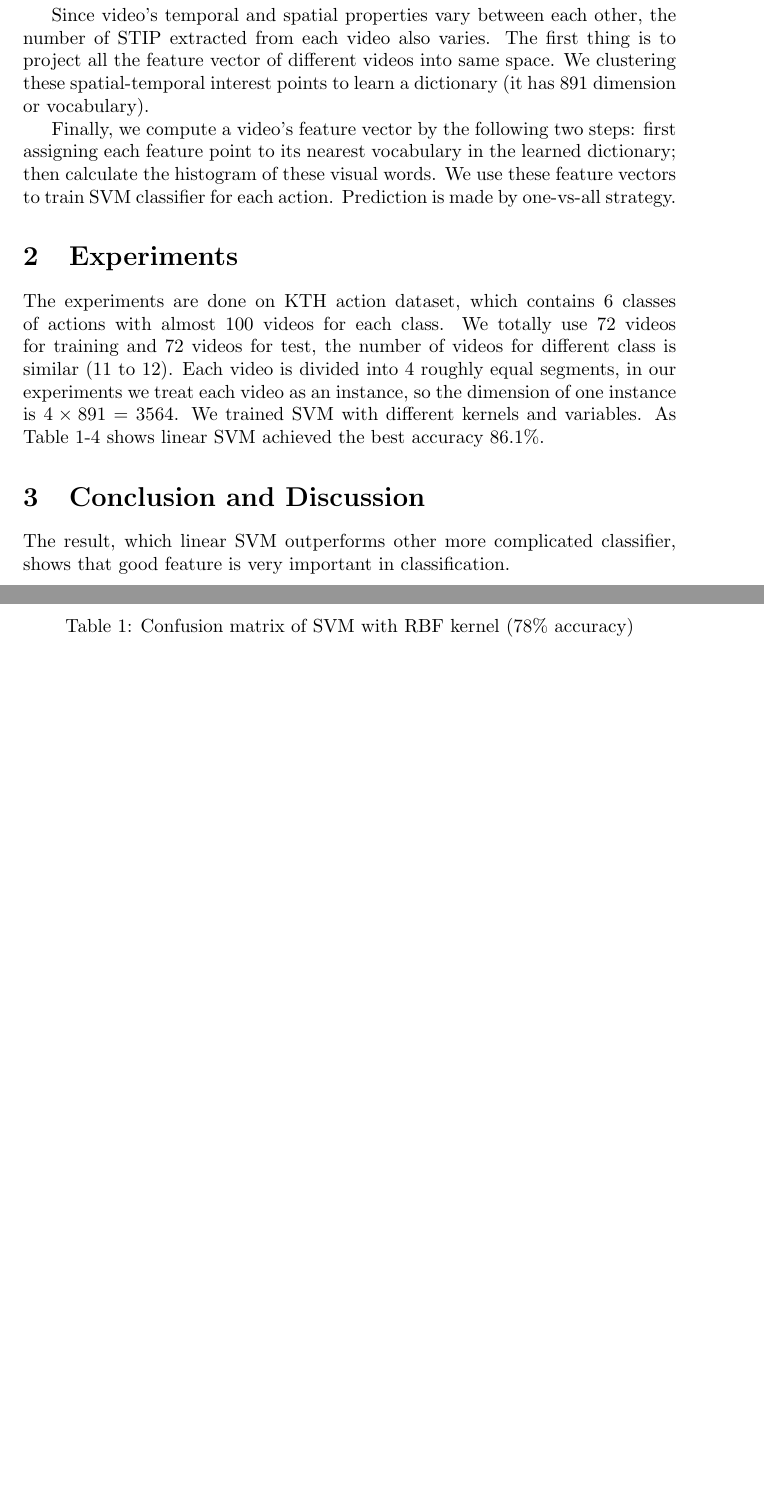
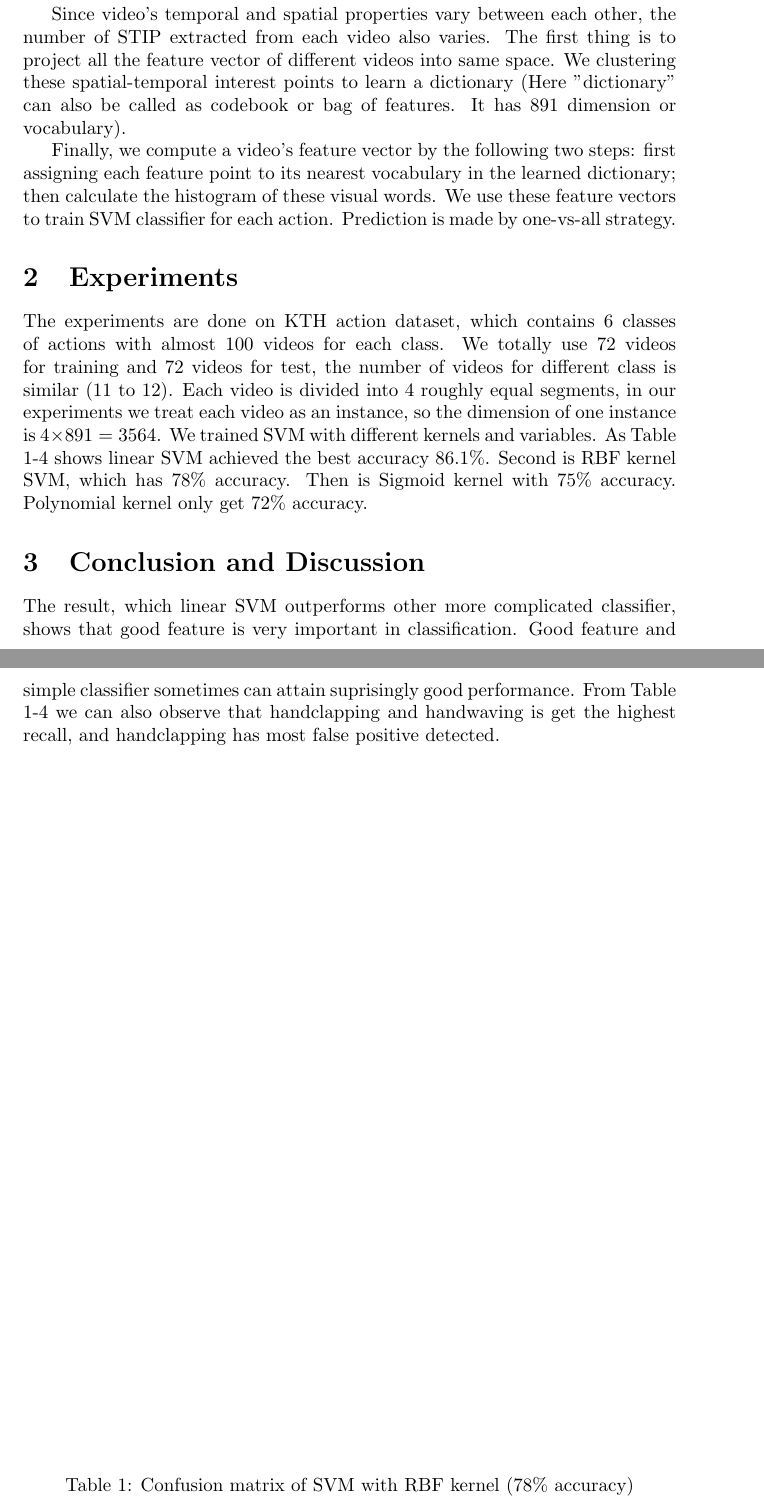
Before and after one commit to wangkexue/cs349-project, a LaTeX document (final.tex): two parts of pages 1 and 2 of 2 before the commit and two parts of pages 1 and 2 of 3 after it, joined at a grey line, cut so that both start at the same text, the shorter picture padded with empty space. Compiled offline with pdfLaTeX.

Commit message:
update final

```diff
--- a/final.tex
+++ b/final.tex
@@ -12,14 +12,15 @@
 \section{Method}
 We use tracklet feature for human action detection. The feature is 256-dimensional spatial-time interest points(STIP) based on HOG and HOF. HOG is short for histograms of oriented gradient which is an discrimitive and robust image descriptor and HOF is histograms of optical flow which is a motion descriptor.  Tracklet
 
-Since video's temporal and spatial properties vary between each other, the number of STIP extracted from each video also varies. The first thing is to project all the feature vector of different videos into same space. We clustering these spatial-temporal interest points to learn a dictionary (it has 891 dimension or vocabulary).
+Since video's temporal and spatial properties vary between each other, the number of STIP extracted from each video also varies. The first thing is to project all the feature vector of different videos into same space. We clustering these spatial-temporal interest points to learn a dictionary (Here "dictionary" can also be called as codebook or bag of features. It has 891 dimension or vocabulary).
 
 Finally, we compute a video's feature vector by the following two steps: first assigning each feature point to its nearest vocabulary in the learned dictionary; then calculate the histogram of these visual words. We use these feature vectors to train SVM classifier for each action. Prediction is made by one-vs-all strategy.
 \section{Experiments}
-The experiments are done on KTH action dataset, which contains 6 classes of actions with almost 100 videos for each class. We totally use 72 videos for training and 72 videos for test, the number of videos for different class is similar (11 to 12). Each video is divided into 4 roughly equal segments, in our experiments we treat each video as an instance, so the dimension of one instance is $4\times 891 = 3564$. We trained SVM with different kernels and variables. As Table 1-4 shows linear SVM achieved the best accuracy 86.1\%.
+The experiments are done on KTH action dataset, which contains 6 classes of actions with almost 100 videos for each class. We totally use 72 videos for training and 72 videos for test, the number of videos for different class is similar (11 to 12). Each video is divided into 4 roughly equal segments, in our experiments we treat each video as an instance, so the dimension of one instance is $4\times 891 = 3564$. We trained SVM with different kernels and variables. As Table 1-4 shows linear SVM achieved the best accuracy 86.1\%. Second is RBF kernel SVM, which has 78\% accuracy. Then is Sigmoid kernel with 75\% accuracy. Polynomial kernel only get 72\% accuracy.
 \section{Conclusion and Discussion}
-The result, which linear SVM outperforms other more complicated classifier, shows that good feature is very important in classification.
-\begin{table}
+The result, which linear SVM outperforms other more complicated classifier, shows that good feature is very important in classification. Good feature and simple classifier sometimes can attain suprisingly good performance. From Table 1-4 we can also observe that handclapping and handwaving is get the highest recall, and handclapping has most false positive detected.
+
+\begin{table}[b]
 \caption{Confusion matrix of SVM with RBF kernel (78\% accuracy)}
 \begin{center}
 \begin{tabular}{c|cccccc}\hline
```
Also changed, not shown: final.pdf, final.tex (6 more changed lines), 3 other files.
